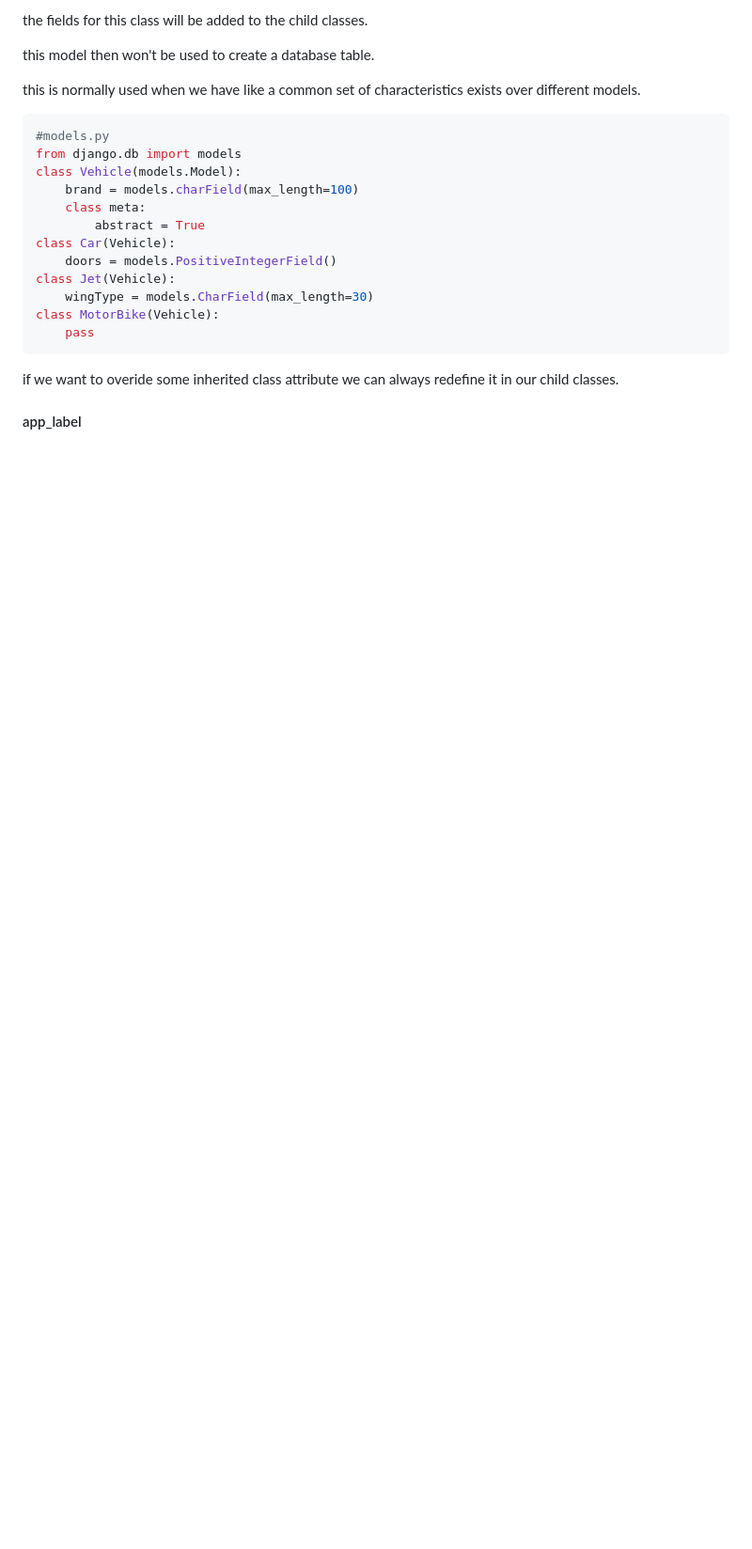
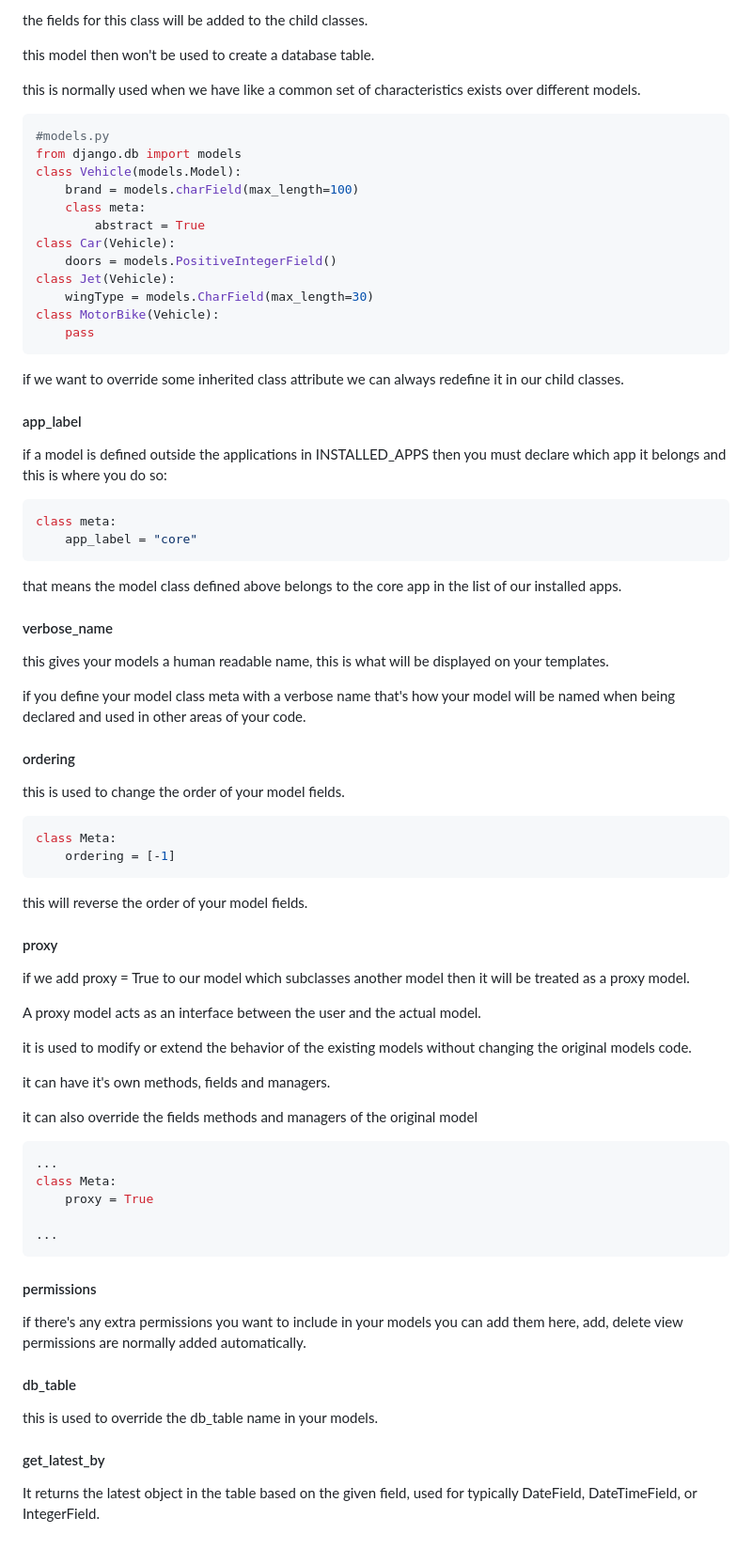
Before and after one commit to kkipngenokoech/100-days-of-backend-2023, a Markdown page: Django/views.md, the part around the change. Shown at 94% size. Drawn GitHub-style; blank space fills up the shorter version.

````diff
--- a/Django/views.md
+++ b/Django/views.md
@@ -121,6 +121,64 @@ class MotorBike(Vehicle):
     pass
 ```
 
-if we want to overide some inherited class attribute we can always redefine it in our child classes.
+if we want to override some inherited class attribute we can always redefine it in our child classes.
 
 #### app_label
+
+if a model is defined outside the applications in INSTALLED_APPS then you must declare which app it belongs and this is where you do so:
+
+```python
+class meta:
+    app_label = "core"
+```
+
+that means the model class defined above belongs to the core app in the list of our installed apps.
+
+#### verbose_name
+
+this gives your models a human readable name, this is what will be displayed on your templates.
+
+if you define your model class meta with a verbose name that's how your model will be named when being declared and used in other areas of your code.
+
+#### ordering
+
+this is used to change the order of your model fields.
+
+```python
+class Meta:
+    ordering = [-1]
+```
+
+this will reverse the order of your model fields.
+
+#### proxy
+
+if we add proxy = True  to our model which subclasses another model then it will be treated as a proxy model.
+
+A proxy model acts as an interface between the user and the actual model.
+
+it is used to modify or extend the behavior of the existing models without changing the original  models code.
+
+it can have it's own methods, fields and managers.
+
+it can also override the fields methods and managers of the original model
+
+```python
+...
+class Meta:
+    proxy = True
+
+...
+```
+
+#### permissions
+
+if there's any extra permissions you want to include in your models you can add them here, add, delete view permissions are normally added automatically.
+
+#### db_table
+
+this is used to override the db_table name in your models.
+
+#### get_latest_by
+
+It returns the latest object in the table based on the given field, used for typically DateField, DateTimeField, or IntegerField.
````
Also changed, not shown: Django/models.md (+106 -0 lines).
